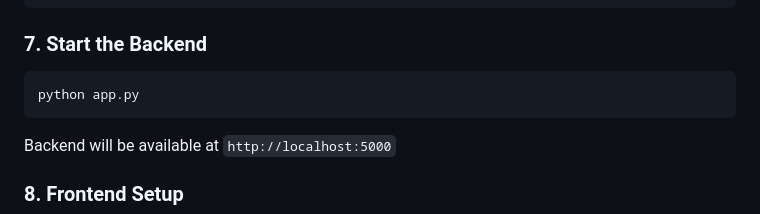
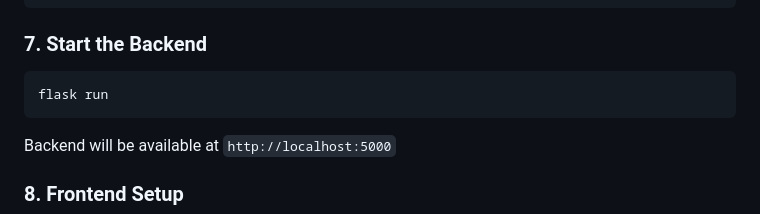
Before and after one commit to vartikatrao/MinimalizEmail, a Markdown page: README.md, the part around the change. GitHub-like rendering.

````diff
--- a/README.md
+++ b/README.md
@@ -126,7 +126,7 @@ TELEGRAM_CHAT_ID=your_chat_id
 ### 7. Start the Backend
 
 ```bash
-python app.py
+flask run
 ```
 
 Backend will be available at `http://localhost:5000`
````
